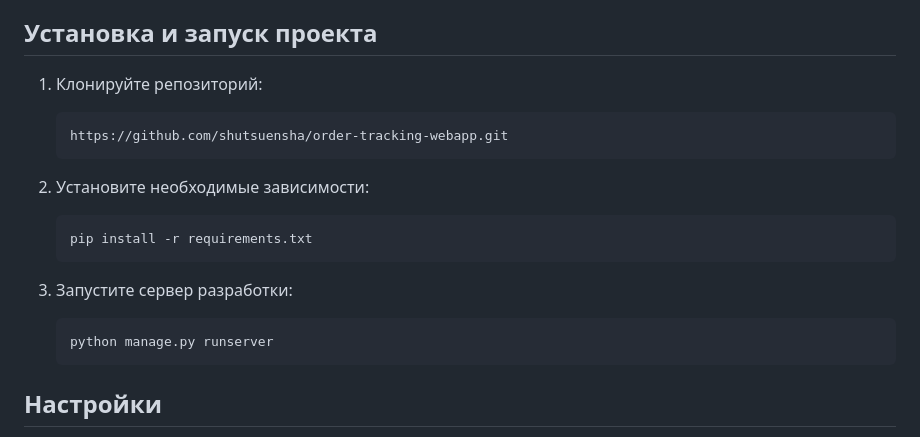
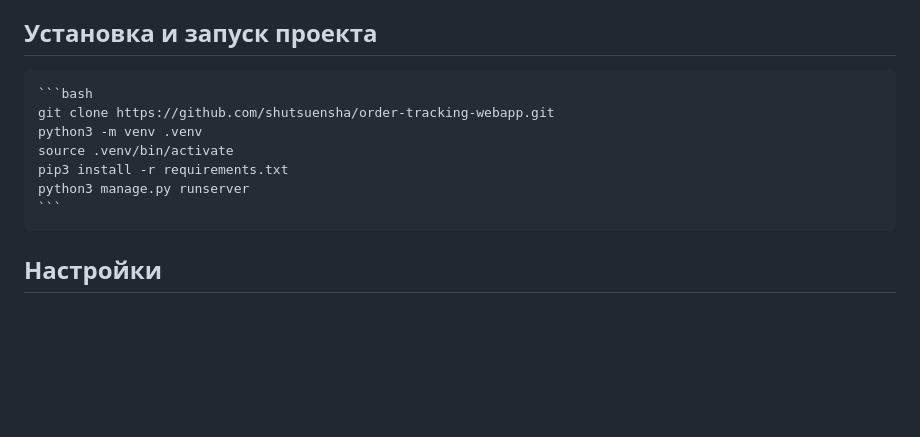
Before and after one commit to shutsuensha/order-tracking-webapp, a Markdown page: README.md, the part around the change. Rendered like a GitHub page; blank space fills up the shorter version.

````diff
--- a/README.md
+++ b/README.md
@@ -30,20 +30,12 @@
 - **Python Social Auth**: для интеграции с социальными сетями
 
 ## Установка и запуск проекта
-
-1. Клонируйте репозиторий:
     ```bash
-    https://github.com/shutsuensha/order-tracking-webapp.git
-    ```
-
-2. Установите необходимые зависимости:
-    ```bash
-    pip install -r requirements.txt
-    ```
-
-3. Запустите сервер разработки:
-    ```bash
-    python manage.py runserver
+    git clone https://github.com/shutsuensha/order-tracking-webapp.git
+    python3 -m venv .venv
+    source .venv/bin/activate
+    pip3 install -r requirements.txt
+    python3 manage.py runserver
     ```
 
 ## Настройки
````
